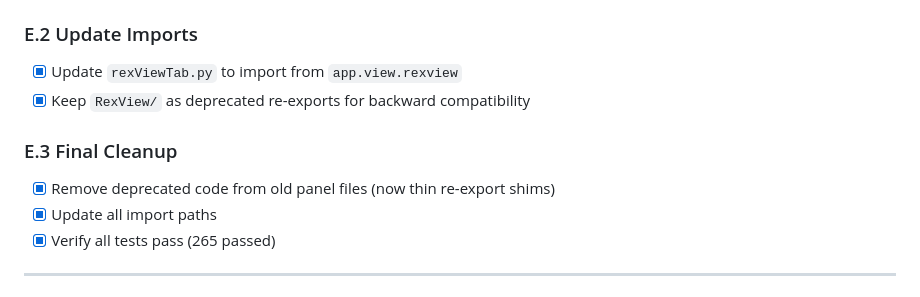
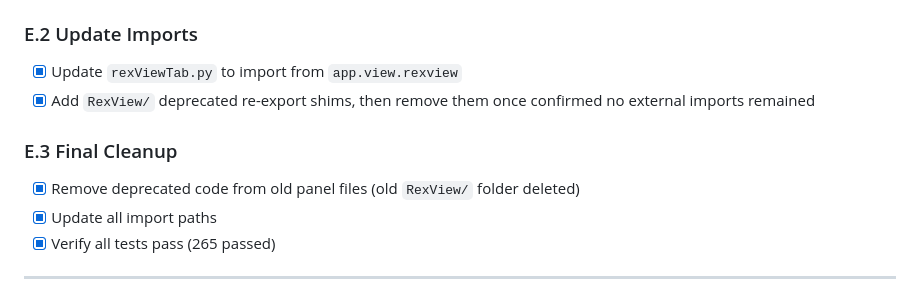
Before and after one commit to T0bC/OCTooL, a Markdown page: rexview-service-wiring-plan.md, the part around the change. Rendered like a GitHub page.

Commit message:
chore: update service wiring plan to reflect completed RexView panel migration and deprecated shim removal

```diff
--- a/rexview-service-wiring-plan.md
+++ b/rexview-service-wiring-plan.md
@@ -198,11 +198,11 @@ app/view/rexview/
 ### E.2 Update Imports
 
 - [x] Update `rexViewTab.py` to import from `app.view.rexview`
-- [x] Keep `RexView/` as deprecated re-exports for backward compatibility
+- [x] Add `RexView/` deprecated re-export shims, then remove them once confirmed no external imports remained
 
 ### E.3 Final Cleanup
 
-- [x] Remove deprecated code from old panel files (now thin re-export shims)
+- [x] Remove deprecated code from old panel files (old `RexView/` folder deleted)
 - [x] Update all import paths
 - [x] Verify all tests pass (265 passed)
 
```
